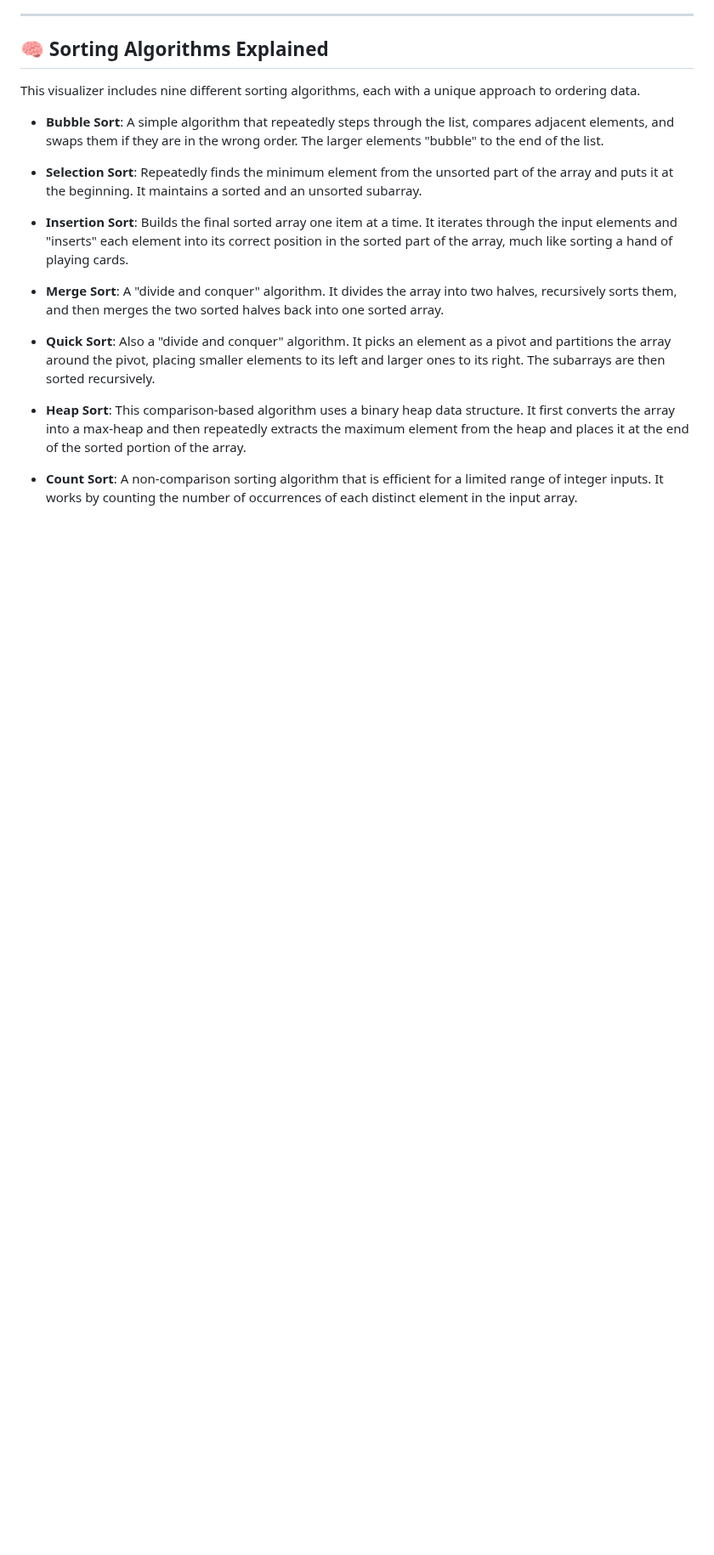
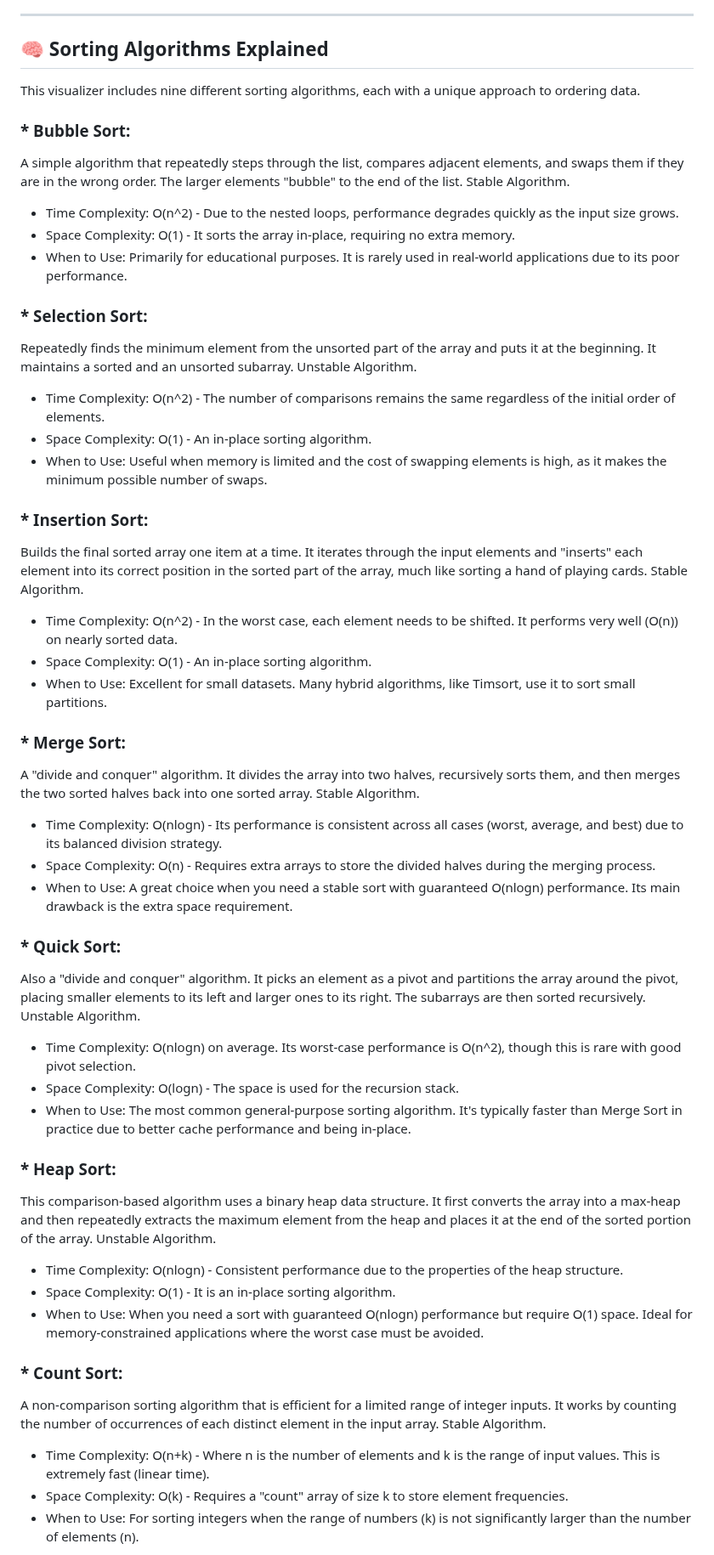
Before and after one commit to GauravSharma018/Sorting-Algorithm-Visualizer, a Markdown page: README.md, the part around one of its changes. Shown at 85% size. Rendered like a GitHub page; blank space fills up the shorter version.

```diff
--- a/README.md
+++ b/README.md
@@ -20,17 +20,45 @@ An interactive **Sorting Algorithm Visualizer** built with **HTML**, **CSS**, an
 
 This visualizer includes nine different sorting algorithms, each with a unique approach to ordering data.
 
-* **Bubble Sort**: A simple algorithm that repeatedly steps through the list, compares adjacent elements, and swaps them if they are in the wrong order. The larger elements "bubble" to the end of the list.
+### * **Bubble Sort**:
+A simple algorithm that repeatedly steps through the list, compares adjacent elements, and swaps them if they are in the wrong order. The larger elements "bubble" to the end of the list. Stable Algorithm.
+* Time Complexity: O(n^2) - Due to the nested loops, performance degrades quickly as the input size grows.
+* Space Complexity: O(1) - It sorts the array in-place, requiring no extra memory.
+* When to Use: Primarily for educational purposes. It is rarely used in real-world applications due to its poor performance.
 
-* **Selection Sort**: Repeatedly finds the minimum element from the unsorted part of the array and puts it at the beginning. It maintains a sorted and an unsorted subarray.
+### * **Selection Sort**:
+Repeatedly finds the minimum element from the unsorted part of the array and puts it at the beginning. It maintains a sorted and an unsorted subarray. Unstable Algorithm.
+* Time Complexity: O(n^2) - The number of comparisons remains the same regardless of the initial order of elements.
+* Space Complexity: O(1) - An in-place sorting algorithm.
+* When to Use: Useful when memory is limited and the cost of swapping elements is high, as it makes the minimum possible number of swaps.
 
-* **Insertion Sort**: Builds the final sorted array one item at a time. It iterates through the input elements and "inserts" each element into its correct position in the sorted part of the array, much like sorting a hand of playing cards.
+### * **Insertion Sort**:
+Builds the final sorted array one item at a time. It iterates through the input elements and "inserts" each element into its correct position in the sorted part of the array, much like sorting a hand of playing cards. Stable Algorithm.
+* Time Complexity: O(n^2) - In the worst case, each element needs to be shifted. It performs very well (O(n)) on nearly sorted data.
+* Space Complexity: O(1) - An in-place sorting algorithm.
+* When to Use: Excellent for small datasets. Many hybrid algorithms, like Timsort, use it to sort small partitions.
 
-* **Merge Sort**: A "divide and conquer" algorithm. It divides the array into two halves, recursively sorts them, and then merges the two sorted halves back into one sorted array.
+### * **Merge Sort**:
+A "divide and conquer" algorithm. It divides the array into two halves, recursively sorts them, and then merges the two sorted halves back into one sorted array. Stable Algorithm.
+* Time Complexity: O(nlogn) - Its performance is consistent across all cases (worst, average, and best) due to its balanced division strategy.
+* Space Complexity: O(n) - Requires extra arrays to store the divided halves during the merging process.
+* When to Use: A great choice when you need a stable sort with guaranteed O(nlogn) performance. Its main drawback is the extra space requirement.
 
-* **Quick Sort**: Also a "divide and conquer" algorithm. It picks an element as a pivot and partitions the array around the pivot, placing smaller elements to its left and larger ones to its right. The subarrays are then sorted recursively.
+### * **Quick Sort**:
+Also a "divide and conquer" algorithm. It picks an element as a pivot and partitions the array around the pivot, placing smaller elements to its left and larger ones to its right. The subarrays are then sorted recursively. Unstable Algorithm.
+* Time Complexity: O(nlogn) on average. Its worst-case performance is O(n^2), though this is rare with good pivot selection.
+* Space Complexity: O(logn) - The space is used for the recursion stack.
+* When to Use: The most common general-purpose sorting algorithm. It's typically faster than Merge Sort in practice due to better cache performance and being in-place.
 
-* **Heap Sort**: This comparison-based algorithm uses a binary heap data structure. It first converts the array into a max-heap and then repeatedly extracts the maximum element from the heap and places it at the end of the sorted portion of the array.
+### * **Heap Sort**:
+This comparison-based algorithm uses a binary heap data structure. It first converts the array into a max-heap and then repeatedly extracts the maximum element from the heap and places it at the end of the sorted portion of the array. Unstable Algorithm.
+* Time Complexity: O(nlogn) - Consistent performance due to the properties of the heap structure.
+* Space Complexity: O(1) - It is an in-place sorting algorithm.
+* When to Use: When you need a sort with guaranteed O(nlogn) performance but require O(1) space. Ideal for memory-constrained applications where the worst case must be avoided.
 
-* **Count Sort**: A non-comparison sorting algorithm that is efficient for a limited range of integer inputs. It works by counting the number of occurrences of each distinct element in the input array.
+### * **Count Sort**:
+A non-comparison sorting algorithm that is efficient for a limited range of integer inputs. It works by counting the number of occurrences of each distinct element in the input array. Stable Algorithm.
+* Time Complexity: O(n+k) - Where n is the number of elements and k is the range of input values. This is extremely fast (linear time).
+* Space Complexity: O(k) - Requires a "count" array of size k to store element frequencies.
+* When to Use: For sorting integers when the range of numbers (k) is not significantly larger than the number of elements (n).
 
```
Also changed, not shown: other parts of README.md (+11 -3 lines).
